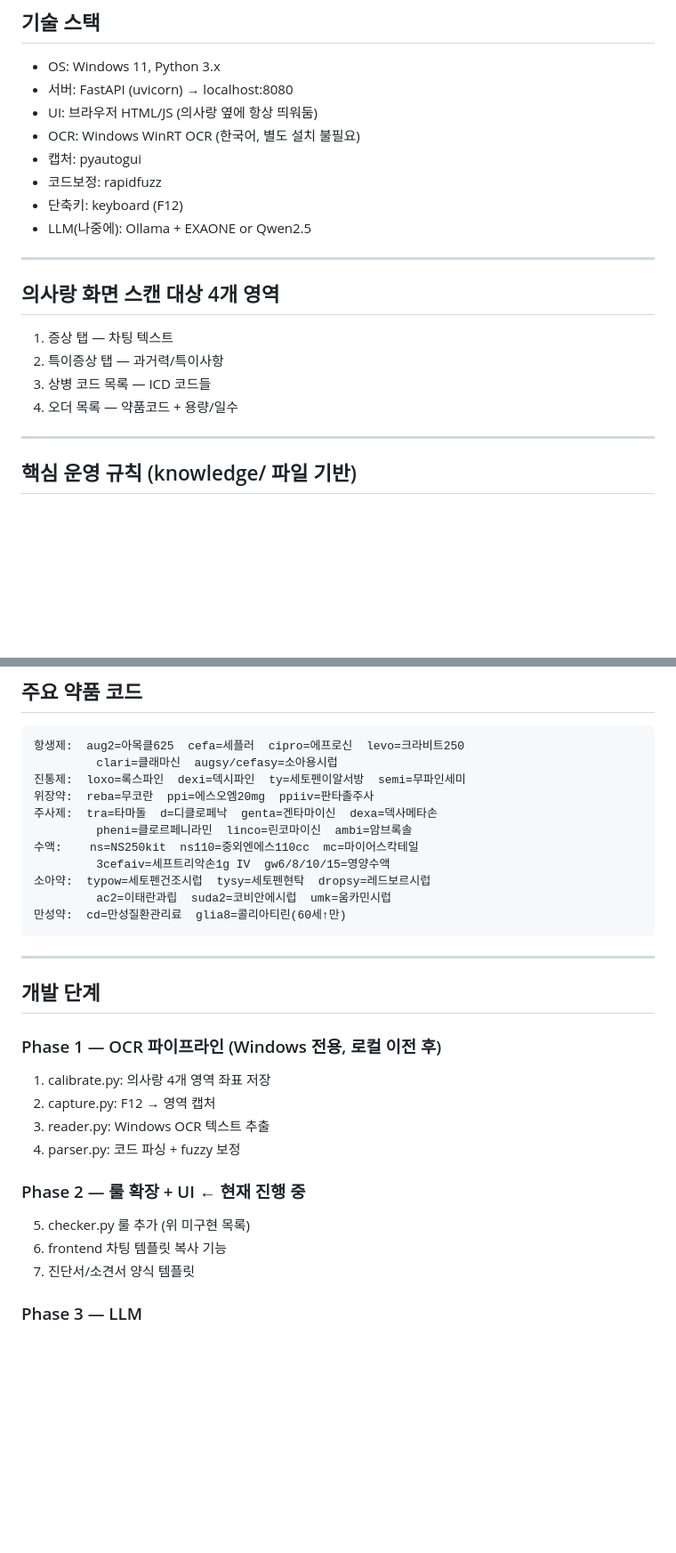
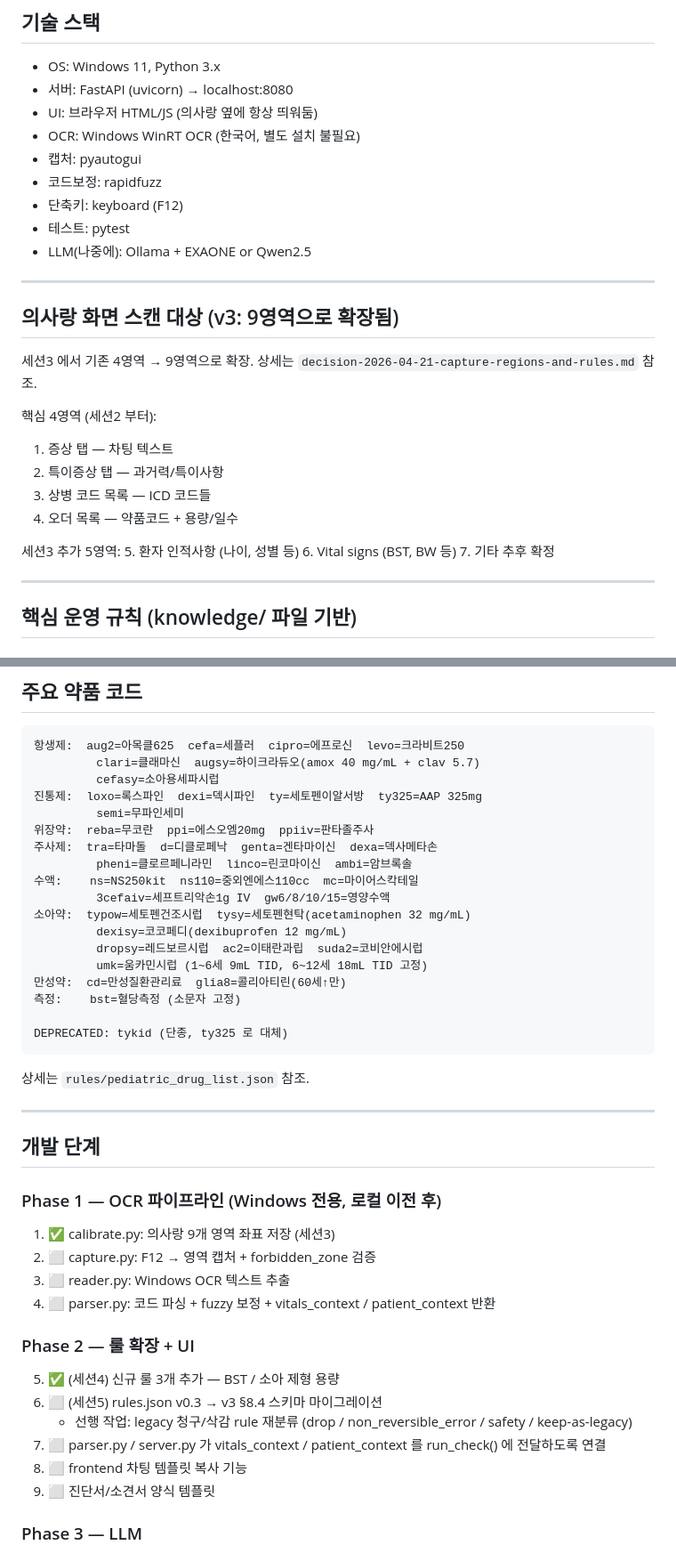
Before and after one commit to swnation/EMR_AI_24clinic, a Markdown page: CLAUDE.md, 2 parts joined by grey strips. Shown at 89% size. GitHub-like rendering; blank space fills up the shorter version.

````diff
--- a/CLAUDE.md
+++ b/CLAUDE.md
@@ -25,15 +25,25 @@
 - 캡처: pyautogui
 - 코드보정: rapidfuzz
 - 단축키: keyboard (F12)
+- 테스트: pytest
 - LLM(나중에): Ollama + EXAONE or Qwen2.5
 
 ---
 
-## 의사랑 화면 스캔 대상 4개 영역
+## 의사랑 화면 스캔 대상 (v3: 9영역으로 확장됨)
+
+세션3 에서 기존 4영역 → 9영역으로 확장. 상세는 `decision-2026-04-21-capture-regions-and-rules.md` 참조.
+
+핵심 4영역 (세션2 부터):
 1. 증상 탭 — 차팅 텍스트
 2. 특이증상 탭 — 과거력/특이사항
 3. 상병 코드 목록 — ICD 코드들
 4. 오더 목록 — 약품코드 + 용량/일수
+
+세션3 추가 5영역:
+5. 환자 인적사항 (나이, 성별 등)
+6. Vital signs (BST, BW 등)
+7. 기타 추후 확정
 
 ---
 
@@ -88,31 +120,43 @@
 
 ```
 항생제:  aug2=아목클625  cefa=세플러  cipro=에프로신  levo=크라비트250
-         clari=클래마신  augsy/cefasy=소아용시럽
-진통제:  loxo=록스파인  dexi=덱시파인  ty=세토펜이알서방  semi=무파인세미
+         clari=클래마신  augsy=하이크라듀오(amox 40 mg/mL + clav 5.7)
+         cefasy=소아용세파시럽
+진통제:  loxo=록스파인  dexi=덱시파인  ty=세토펜이알서방  ty325=AAP 325mg
+         semi=무파인세미
 위장약:  reba=무코란  ppi=에스오엠20mg  ppiiv=판타졸주사
 주사제:  tra=타마돌  d=디클로페낙  genta=겐타마이신  dexa=덱사메타손
          pheni=클로르페니라민  linco=린코마이신  ambi=암브록솔
 수액:    ns=NS250kit  ns110=중외엔에스110cc  mc=마이어스칵테일
          3cefaiv=세프트리악손1g IV  gw6/8/10/15=영양수액
-소아약:  typow=세토펜건조시럽  tysy=세토펜현탁  dropsy=레드보르시럽
-         ac2=이태란과립  suda2=코비안에시럽  umk=움카민시럽
+소아약:  typow=세토펜건조시럽  tysy=세토펜현탁(acetaminophen 32 mg/mL)
+         dexisy=코코페디(dexibuprofen 12 mg/mL)
+         dropsy=레드보르시럽  ac2=이태란과립  suda2=코비안에시럽
+         umk=움카민시럽 (1~6세 9mL TID, 6~12세 18mL TID 고정)
 만성약:  cd=만성질환관리료  glia8=콜리아티린(60세↑만)
+측정:    bst=혈당측정 (소문자 고정)
+
+DEPRECATED: tykid (단종, ty325 로 대체)
 ```
+
+상세는 `rules/pediatric_drug_list.json` 참조.
 
 ---
 
 ## 개발 단계
 
 ### Phase 1 — OCR 파이프라인 (Windows 전용, 로컬 이전 후)
-1. calibrate.py: 의사랑 4개 영역 좌표 저장
-2. capture.py: F12 → 영역 캡처
-3. reader.py: Windows OCR 텍스트 추출
-4. parser.py: 코드 파싱 + fuzzy 보정
+1. ✅ calibrate.py: 의사랑 9개 영역 좌표 저장 (세션3)
+2. ⬜ capture.py: F12 → 영역 캡처 + forbidden_zone 검증
+3. ⬜ reader.py: Windows OCR 텍스트 추출
+4. ⬜ parser.py: 코드 파싱 + fuzzy 보정 + vitals_context / patient_context 반환
 
-### Phase 2 — 룰 확장 + UI ← 현재 진행 중
-5. checker.py 룰 추가 (위 미구현 목록)
-6. frontend 차팅 템플릿 복사 기능
-7. 진단서/소견서 양식 템플릿
+### Phase 2 — 룰 확장 + UI
+5. ✅ (세션4) 신규 룰 3개 추가 — BST / 소아 제형 용량
+6. ⬜ (세션5) rules.json v0.3 → v3 §8.4 스키마 마이그레이션
+   - 선행 작업: legacy 청구/삭감 rule 재분류 (drop / non_reversible_error / safety / keep-as-legacy)
+7. ⬜ parser.py / server.py 가 vitals_context / patient_context 를 run_check() 에 전달하도록 연결
+8. ⬜ frontend 차팅 템플릿 복사 기능
+9. ⬜ 진단서/소견서 양식 템플릿
 
 ### Phase 3 — LLM
````
Also changed, not shown: other parts of CLAUDE.md (+93 -7 lines).
